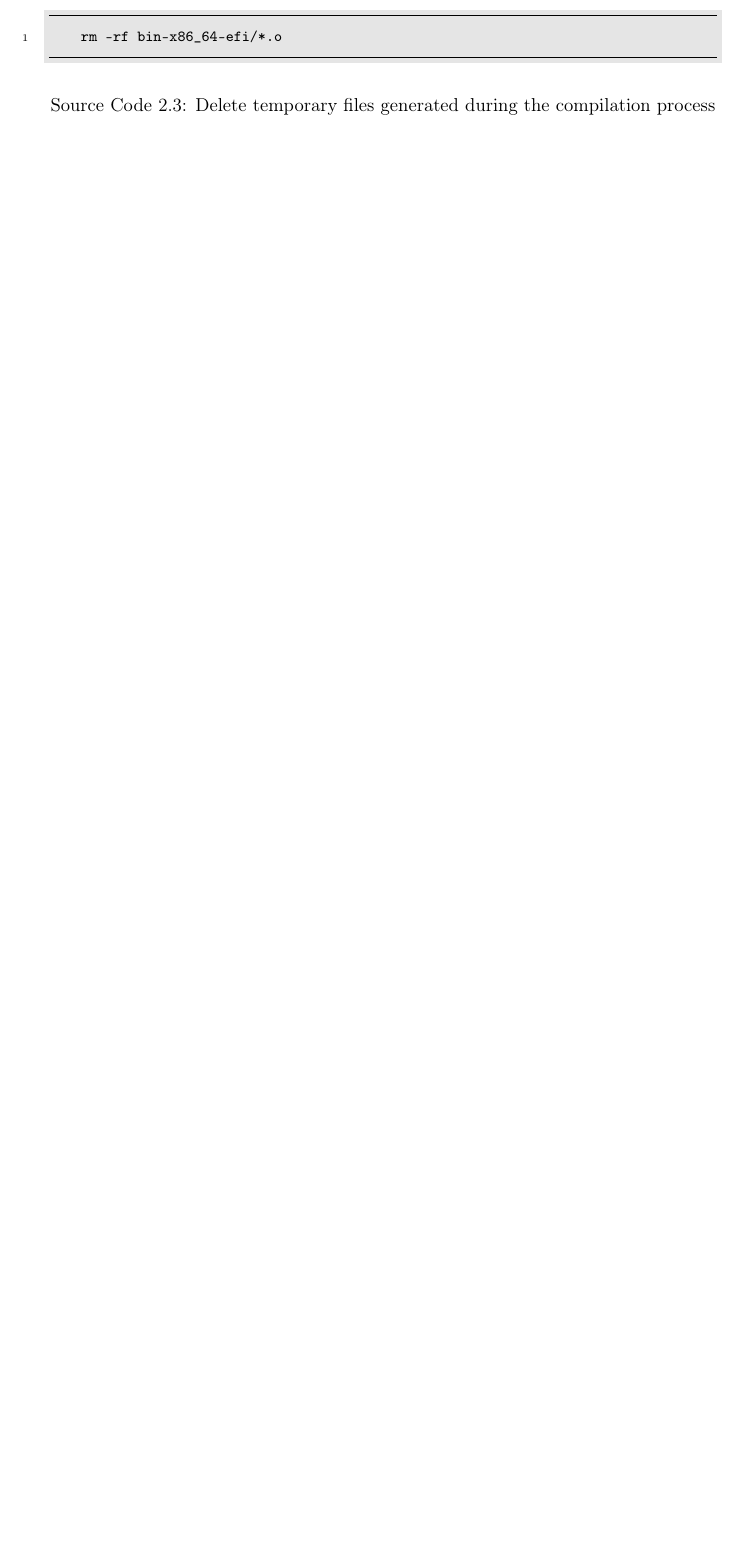
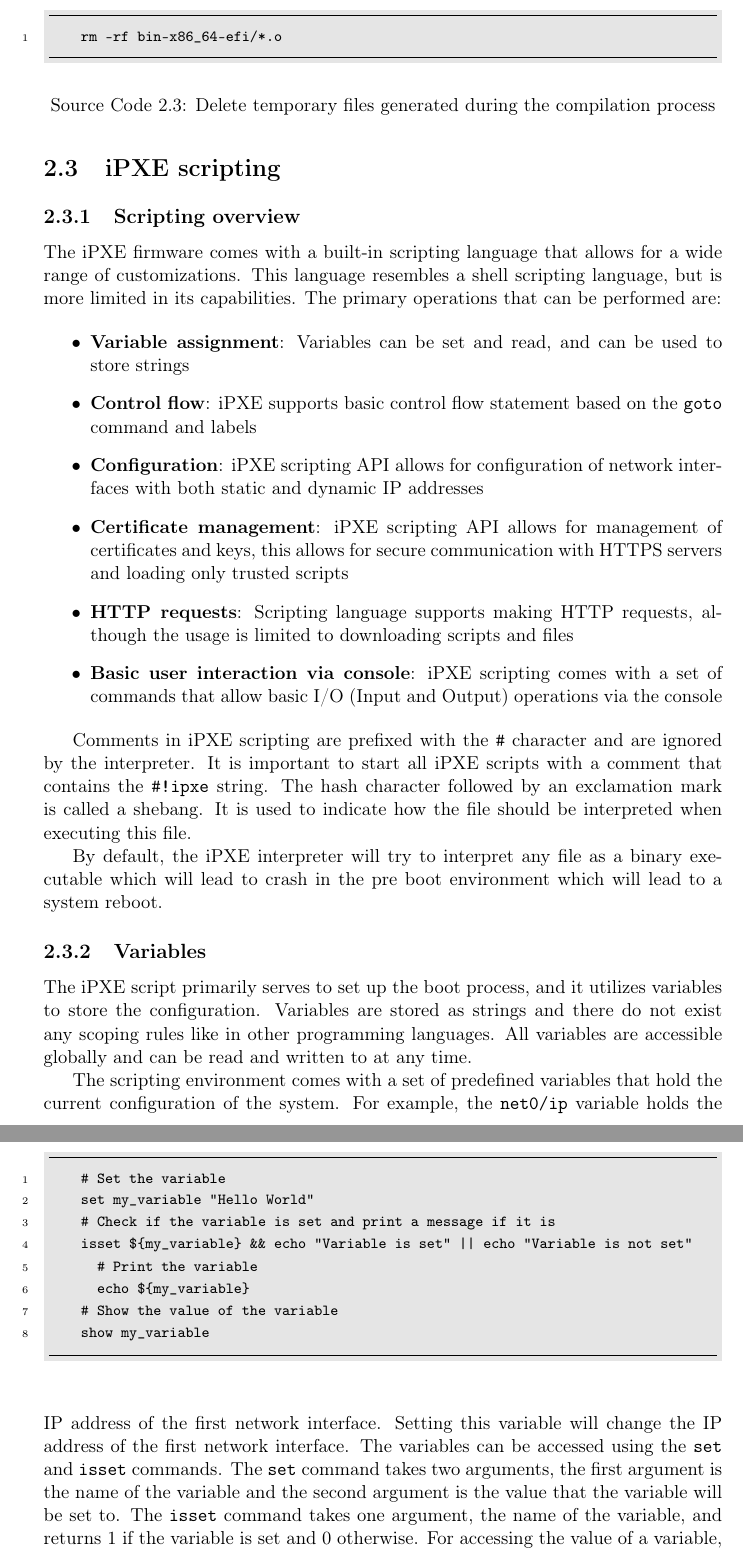
Before and after one commit to Critteros/Engineering-Thesis, a LaTeX thesis (main.tex, which reads modern-network-booting/ipxe_scripting.tex, preamble.tex): part of page 11 of 13 before the commit and two parts of pages 11 and 12 of 14 after it, the two joined at a grey line, cut so that both start at the same text, the shorter picture padded with empty space. Compiled offline with pdfLaTeX.

Commit message:
Satarted ipxe section about ipxe scripts

```diff
--- /dev/null
+++ b/modern-network-booting/ipxe_scripting.tex
@@ -0,0 +1,42 @@
+% !TEX root = ../main.tex
+\documentclass[../main.tex]{subfiles}
+
+\begin{document}
+\section{iPXE scripting}
+
+\subsection{Scripting overview}
+
+The iPXE firmware comes with a built-in scripting language that allows for a wide range of customizations.
+This language resembles a shell scripting language, but is more limited in its capabilities.
+The primary operations that can be performed are:
+
+\begin{itemize}
+  \item \textbf{Variable assignment}: Variables can be set and read, and can be used to store strings
+  \item \textbf{Control flow}: iPXE supports basic control flow statement based on the \texttt{goto} command and labels
+  \item \textbf{Configuration}: iPXE scripting API allows for configuration of network interfaces with both static and dynamic IP addresses
+  \item \textbf{Certificate management}: iPXE scripting API allows for management of certificates and keys, this allows for secure communication with HTTPS servers and loading only trusted scripts
+  \item \textbf{HTTP requests}: Scripting language supports making HTTP requests, although the usage is limited to downloading scripts and files
+  \item \textbf{Basic user interaction via console}: iPXE scripting comes with a set of commands that allow basic I/O (Input and Output) operations via the console
+\end{itemize}
+
+Comments in iPXE scripting are prefixed with the \texttt{\#} character and are ignored by the interpreter.
+It is important to start all iPXE scripts with a comment that contains the \texttt{\#!ipxe} string.
+The hash character followed by an exclamation mark is called a shebang. It is used to indicate
+how the file should be interpreted when executing this file.
+
+By default, the iPXE interpreter will try to interpret any file
+as a binary executable which will lead to crash in the pre boot environment which will lead to a system reboot.
+
+\subsection{Variables}
+
+The iPXE script primarily serves to set up the boot process, and it utilizes variables to store the configuration.
+Variables are stored as strings and there do not exist any scoping rules like in other programming languages.
+All variables are accessible globally and can be read and written to at any time.
+
+The scripting environment comes with a set of predefined variables that hold the current configuration of the system.
+For example, the \texttt{net0/ip} variable holds the IP address of the first network interface. Setting
+this variable will change the IP address of the first network interface.
+The variables can be accessed using the \texttt{set} and \texttt{isset} commands.
+The \texttt{set} command takes two arguments, the first argument is the name of the variable and the second argument is the value that the variable will be set to.
+The \texttt{isset} command takes one argument, the name of the variable, and returns 1 if the variable is set and 0 otherwise.
+For accessing the value of a variable, the \texttt{\$\{variable\_name\}} syntax is used.
@@ -0,0 +66,14 @@
+\begin{listing}
+  \begin{textcode}
+    # Set the variable
+    set my_variable "Hello World"
+    # Check if the variable is set and print a message if it is
+    isset ${my_variable} && echo "Variable is set" || echo "Variable is not set"
+      # Print the variable
+      echo ${my_variable}
+    # Show the value of the variable
+    show my_variable
+  \end{textcode}
+\end{listing}
+
+\end{document}
--- a/preamble.tex
+++ b/preamble.tex
@@ -51,6 +51,8 @@
   \newmintedfile{bash}{#1}%
   \newminted{jsx}{#1}%
   \newmintedfile{jsx}{#1}%
+  \newminted{text}{#1}%
+  \newmintedfile{text}{#1}%
 }
 \makemintedenvs{
   fontsize=\footnotesize,
```
Also changed, not shown: modern-network-booting/modern-network-booting.tex (+1 -0 lines), modern-network-booting/ipxe_scripting.tex (23 more changed lines), 2 other files.
